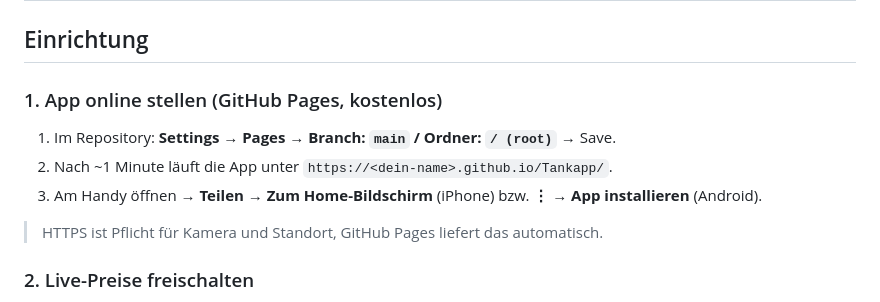
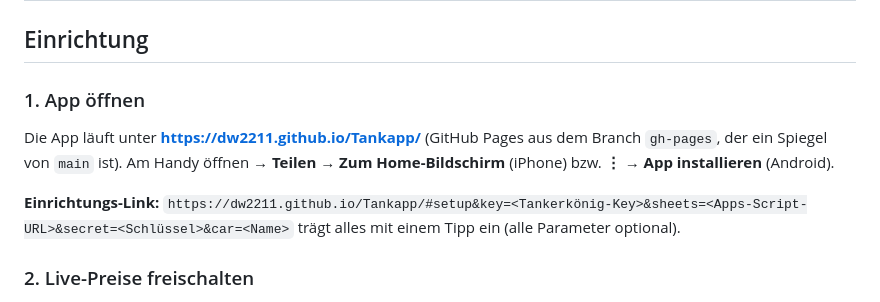
Before and after one commit to DW2211/Tankapp, a Markdown page: README.md, the part around the change. GitHub-like rendering.

Commit message:
README: Live-URL und Einrichtungs-Link
Co-Authored-By: Claude Opus 5.5 <noreply@anthropic.com>
Claude-Session: https://claude.ai/code/session_01BqY6PX2fY8v89itwUbDj3b

```diff
--- a/README.md
+++ b/README.md
@@ -20,12 +20,11 @@ Eine installierbare Web-App (PWA). Sie läuft auf iPhone und Android wie eine no
 
 ## Einrichtung
 
-### 1. App online stellen (GitHub Pages, kostenlos)
-1. Im Repository: **Settings → Pages → Branch: `main` / Ordner: `/ (root)`** → Save.
-2. Nach ~1 Minute läuft die App unter `https://<dein-name>.github.io/Tankapp/`.
-3. Am Handy öffnen → **Teilen → Zum Home-Bildschirm** (iPhone) bzw. **⋮ → App installieren** (Android).
+### 1. App öffnen
+Die App läuft unter **<https://dw2211.github.io/Tankapp/>** (GitHub Pages aus dem Branch `gh-pages`, der ein Spiegel von `main` ist).
+Am Handy öffnen → **Teilen → Zum Home-Bildschirm** (iPhone) bzw. **⋮ → App installieren** (Android).
 
-> HTTPS ist Pflicht für Kamera und Standort, GitHub Pages liefert das automatisch.
+**Einrichtungs-Link:** `https://dw2211.github.io/Tankapp/#setup&key=<Tankerkönig-Key>&sheets=<Apps-Script-URL>&secret=<Schlüssel>&car=<Name>` trägt alles mit einem Tipp ein (alle Parameter optional).
 
 ### 2. Live-Preise freischalten
 1. Kostenlosen API-Key holen: <https://onboarding.tankerkoenig.de/>
```
